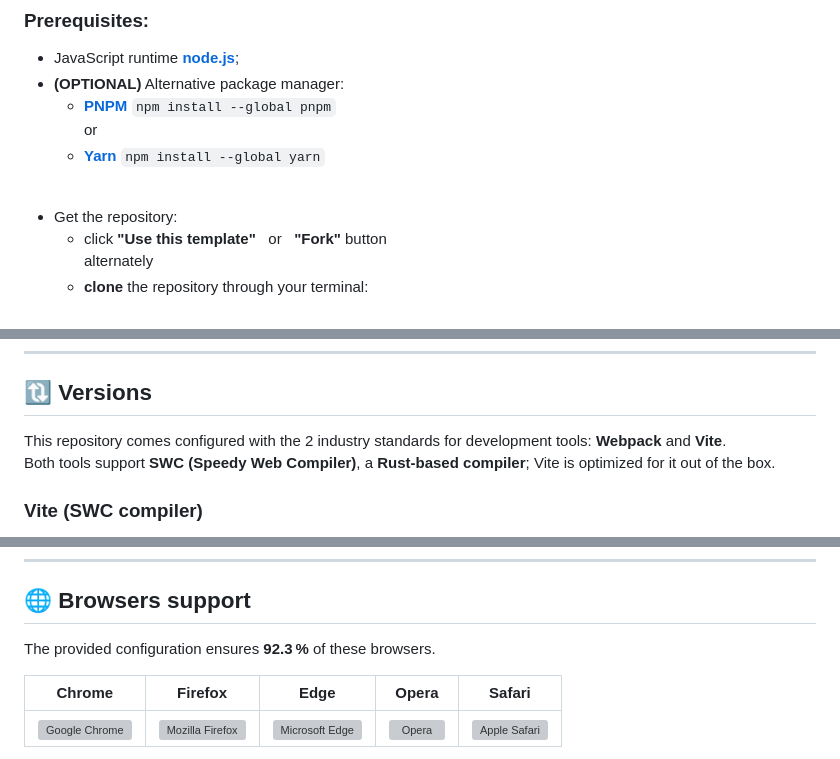
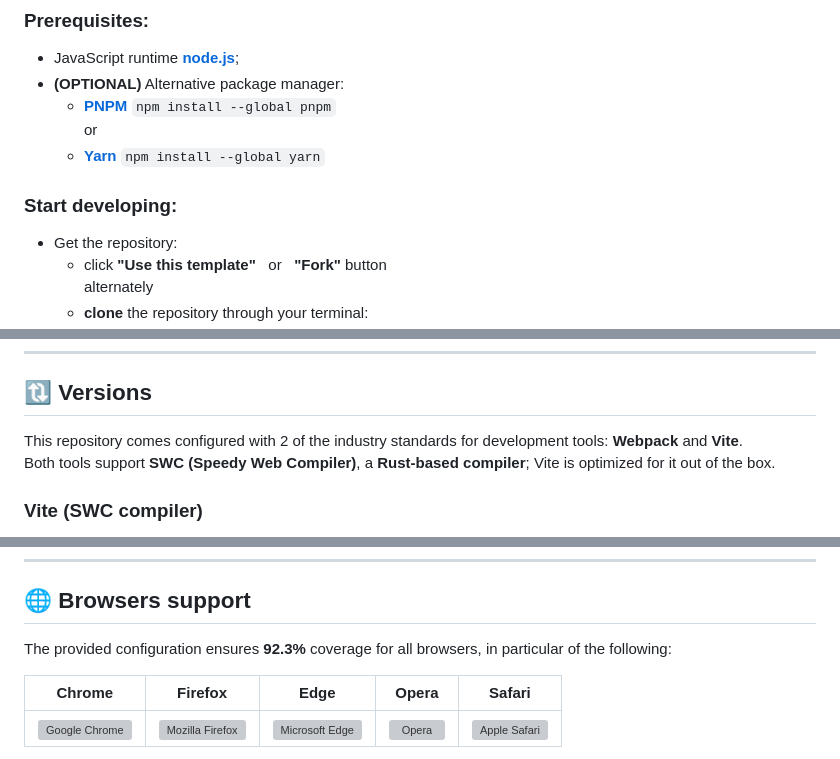
Before and after one commit to doinel1a/webpack-three-js, a Markdown page: README.md, 3 parts joined by grey strips. GitHub-like rendering; grey boxes are pictures that could not be loaded.

Commit message:
docs: typos & text

```diff
--- a/README.md
+++ b/README.md
@@ -48,7 +48,7 @@ It's ideal for front-end engineers who want to build modern, fast and reliable *
   - **[PNPM][pnpm]** `npm install --global pnpm` <br /> or
   - **[Yarn][yarn]** `npm install --global yarn`
 
-<br />
+### Start developing:
 
 - Get the repository:
   - click **"Use this template"** &nbsp; or &nbsp; **"Fork"** button <br /> alternately
@@ -91,7 +91,7 @@ And with tools that enhance the development experience:
 
 ## :arrows_clockwise: Versions
 
-This repository comes configured with the 2 industry standards for development tools: **Webpack** and **Vite**. <br />
+This repository comes configured with 2 of the industry standards for development tools: **Webpack** and **Vite**. <br />
 Both tools support **SWC (Speedy Web Compiler)**, a **Rust-based compiler**; Vite is optimized for it out of the box.
 
 ### Vite (SWC compiler)
@@ -116,7 +116,7 @@ Is more a flexible solution, capable of handling complex configurations.
 
 ## :globe_with_meridians: Browsers support
 
-The provided configuration ensures **92.3 %** of these browsers.
+The provided configuration ensures **92.3%** coverage for all browsers, in particular of the following:
 
 |            Chrome             |             Firefox              |             Edge             |        Opera         | Safari                       |
 | :---------------------------: | :------------------------------: | :--------------------------: | :------------------: | ---------------------------- |
```
Also changed, not shown: other parts of README.md (+3 -3 lines).
